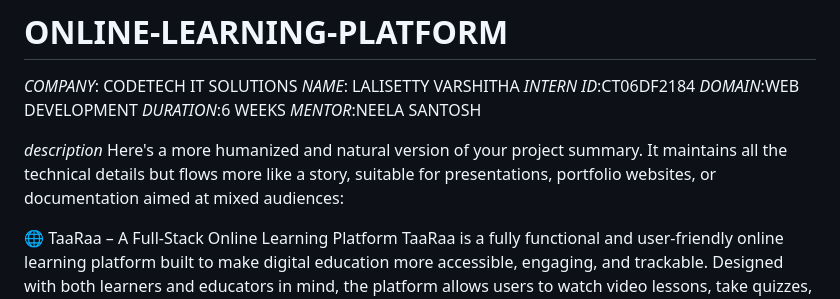
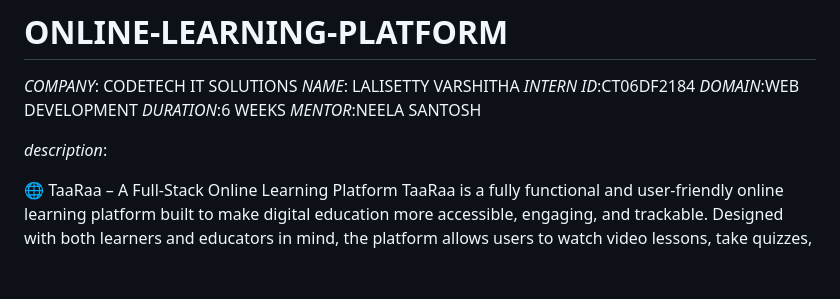
Before and after one commit to VarshithaLalisetty/ONLINE-LEARNING-PLATFORM, a Markdown page: README.md, the part around the change. Rendered like a GitHub page; blank space fills up the shorter version.

```diff
--- a/README.md
+++ b/README.md
@@ -6,8 +6,7 @@
 *DURATION*:6 WEEKS
 *MENTOR*:NEELA SANTOSH
 
-*description*
-Here's a more humanized and natural version of your project summary. It maintains all the technical details but flows more like a story, suitable for presentations, portfolio websites, or documentation aimed at mixed audiences:
+*description*:
 
 🌐 TaaRaa – A Full-Stack Online Learning Platform
 TaaRaa is a fully functional and user-friendly online learning platform built to make digital education more accessible, engaging, and trackable. Designed with both learners and educators in mind, the platform allows users to watch video lessons, take quizzes, and monitor their progress — all from one seamless interface.
```
